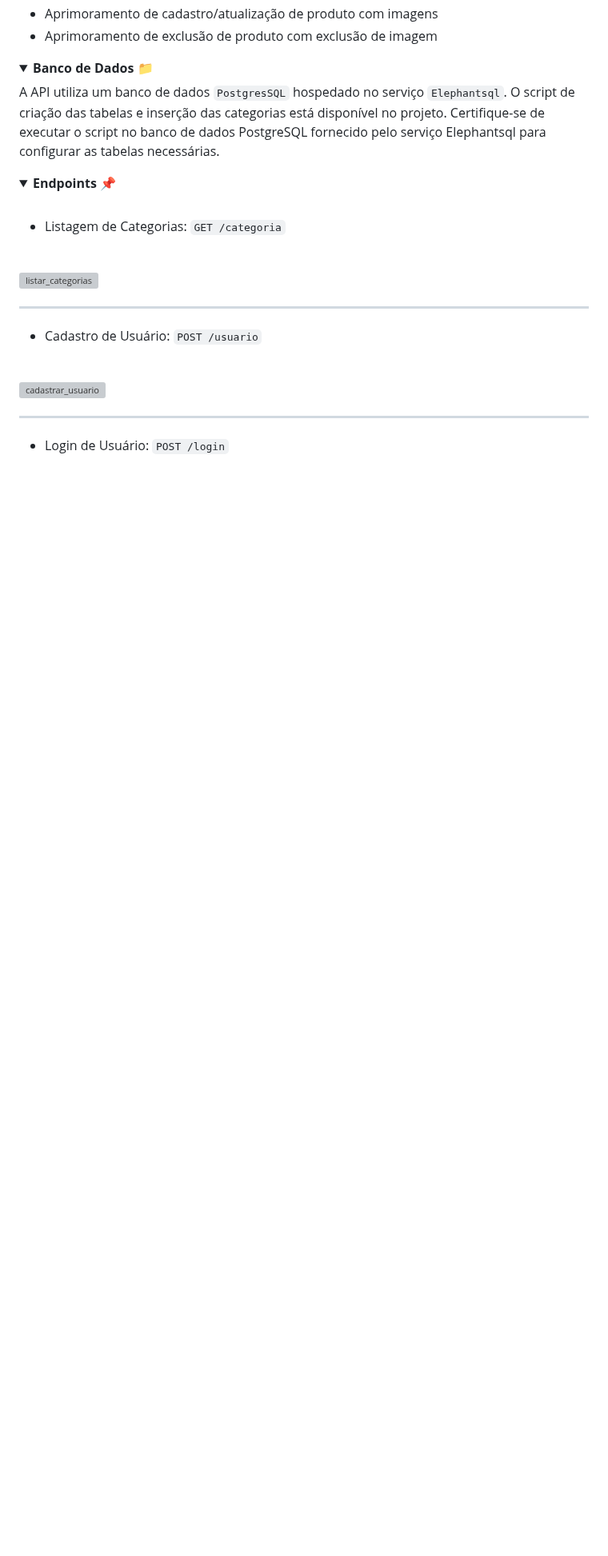
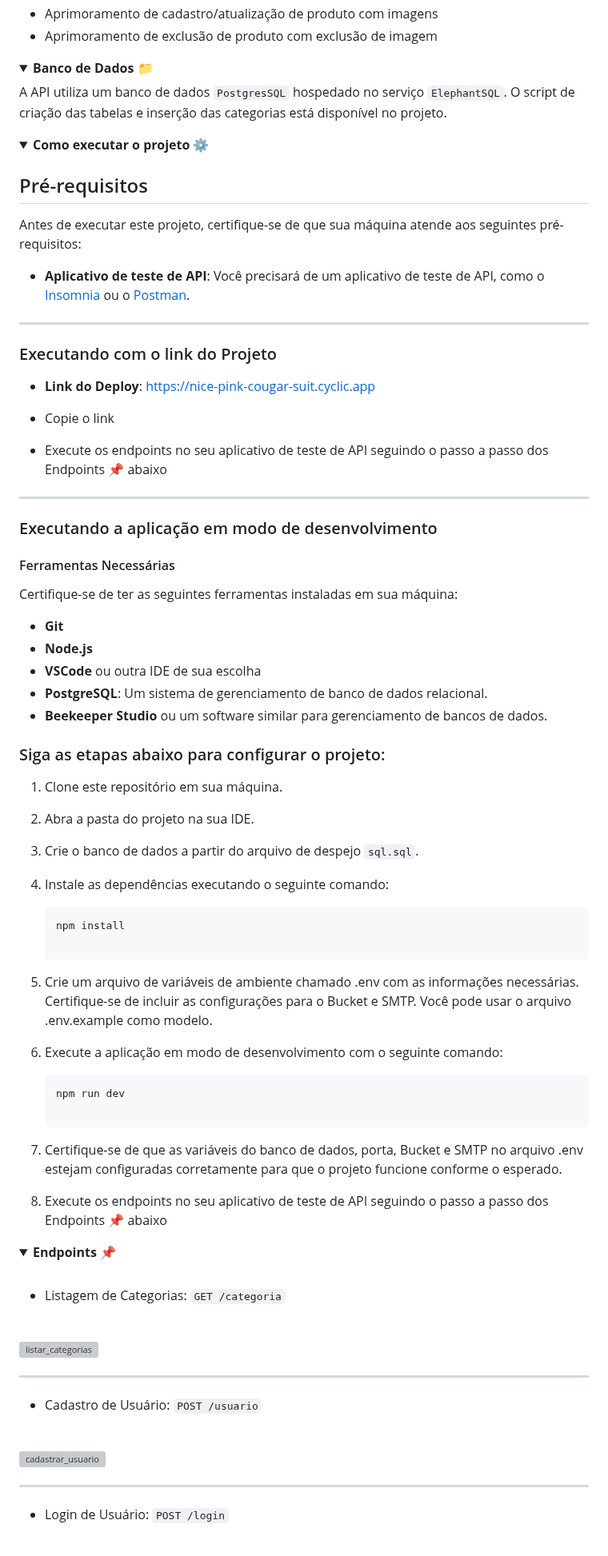
Before and after one commit to brusoncini/pdv-fabric, a Markdown page: README.md, the part around the change. Shown at 80% size. Rendered like a GitHub page; folded sections open; blank space fills up the shorter version; grey boxes are pictures that could not be loaded.

Commit message:
Update README.md
como executar o projeto

````diff
--- a/README.md
+++ b/README.md
@@ -58,8 +58,62 @@ Este projeto consiste em uma API para um PDV (Ponto de Venda) ou Frente de Caixa
 <details>
 <summary><b>Banco de Dados 📁</b></summary>
 
-A API utiliza um banco de dados `PostgresSQL` hospedado no serviço `Elephantsql`. O script de criação das tabelas e inserção das categorias está disponível no projeto. Certifique-se de executar o script no banco de dados PostgreSQL fornecido pelo serviço Elephantsql para configurar as tabelas necessárias.
+A API utiliza um banco de dados `PostgresSQL` hospedado no serviço `ElephantSQL`. O script de criação das tabelas e inserção das categorias está disponível no projeto.
+</details>
 
+<details>
+<summary><b>Como executar o projeto ⚙️</b></summary>
+
+## Pré-requisitos
+
+Antes de executar este projeto, certifique-se de que sua máquina atende aos seguintes pré-requisitos:
+
+- **Aplicativo de teste de API**: Você precisará de um aplicativo de teste de API, como o [Insomnia](https://insomnia.rest) ou o [Postman](https://www.postman.com).
+---
+### Executando com o link do Projeto
+- **Link do Deploy**:  https://nice-pink-cougar-suit.cyclic.app
+
+- Copie o link <br>
+- Execute os endpoints no seu aplicativo de teste de API seguindo o passo a passo dos Endpoints 📌 abaixo
+
+----
+
+### Executando a aplicação em modo de desenvolvimento
+
+#### Ferramentas Necessárias
+
+Certifique-se de ter as seguintes ferramentas instaladas em sua máquina:
+
+- **Git**
+- **Node.js**
+- **VSCode** ou outra IDE de sua escolha
+- **PostgreSQL**: Um sistema de gerenciamento de banco de dados relacional.
+- **Beekeeper Studio** ou um software similar para gerenciamento de bancos de dados.
+
+
+
+### Siga as etapas abaixo para configurar o projeto:
+
+1. Clone este repositório em sua máquina.
+
+2. Abra a pasta do projeto na sua IDE.
+
+3. Crie o banco de dados a partir do arquivo de despejo `sql.sql`.
+
+4. Instale as dependências executando o seguinte comando:
+
+   ```bash
+   npm install
+
+5. Crie um arquivo de variáveis de ambiente chamado .env com as informações necessárias. Certifique-se de incluir as configurações para o Bucket e SMTP. Você pode usar o arquivo .env.example como modelo.
+
+6.  Execute a aplicação em modo de desenvolvimento com o seguinte comando:
+    ```bash
+    npm run dev
+
+7. Certifique-se de que as variáveis do banco de dados, porta,  Bucket e SMTP no arquivo .env estejam configuradas corretamente para que o projeto funcione conforme o esperado.
+
+8. Execute os endpoints no seu aplicativo de teste de API seguindo o passo a passo dos Endpoints 📌 abaixo
 </details>
 
 <details>
````
